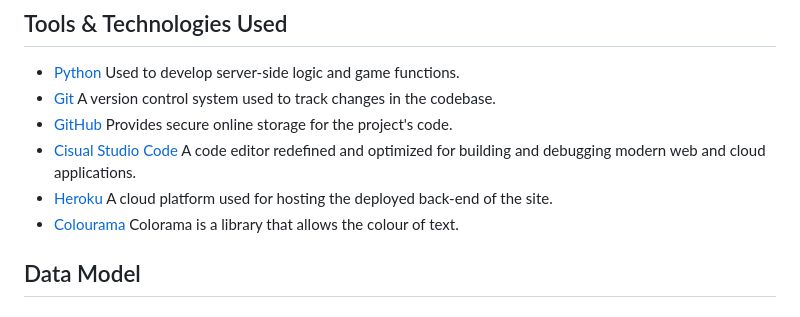
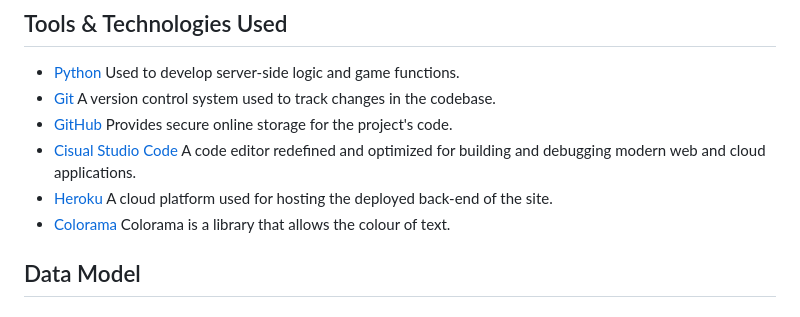
Before and after one commit to riiyu7/Elemental_Fantasy_I, a Markdown page: README.md, the part around the change. Drawn GitHub-style.

Commit message:
Fix grammer in tools

```diff
--- a/README.md
+++ b/README.md
@@ -66,7 +66,7 @@ Elemental Fantasy I is a terminal based turn based game implemented in Python .
 - [GitHub](http://github.com) Provides secure online storage for the project's code.
 - [Cisual Studio Code](https://code.visualstudio.com/) A code editor redefined and optimized for building and debugging modern web and cloud applications.
 - [Heroku](http://heroku.com) A cloud platform used for hosting the deployed back-end of the site.
-- [Colourama](https://pypi.org/) Colorama is a library that allows the colour of text.
+- [Colorama](https://pypi.org/) Colorama is a library that allows the colour of text.
 
 ## Data Model
 
```
